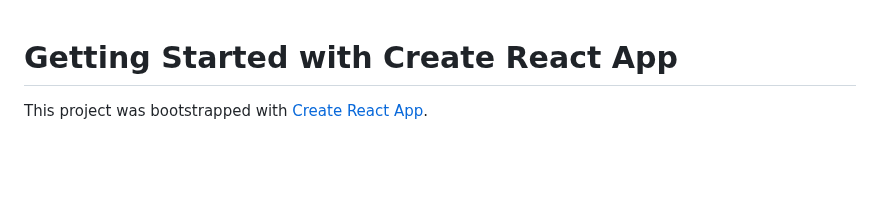
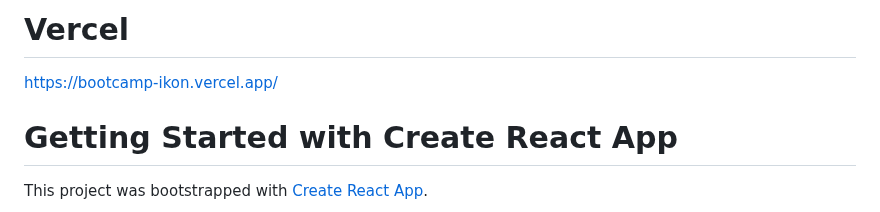
Before and after one commit to muhammadisan/BootcampIKON, a Markdown page: day5/todo-list/README.md, the part around the change. Rendered like a GitHub page; blank space fills up the shorter version.

```diff
--- a/day5/todo-list/README.md
+++ b/day5/todo-list/README.md
@@ -1,3 +1,6 @@
+# Vercel
+https://bootcamp-ikon.vercel.app/
+
 # Getting Started with Create React App
 
 This project was bootstrapped with [Create React App](https://github.com/facebook/create-react-app).
```
